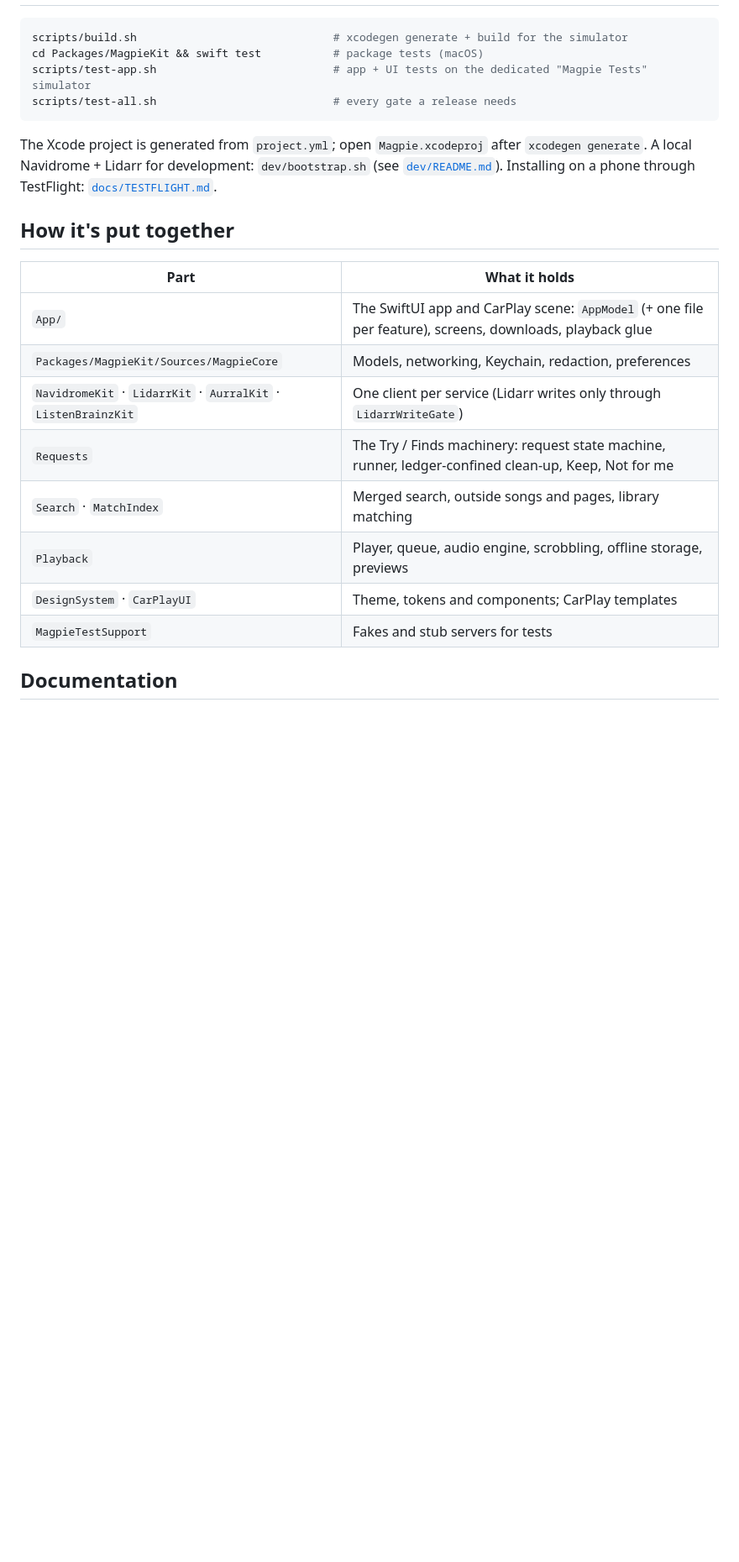
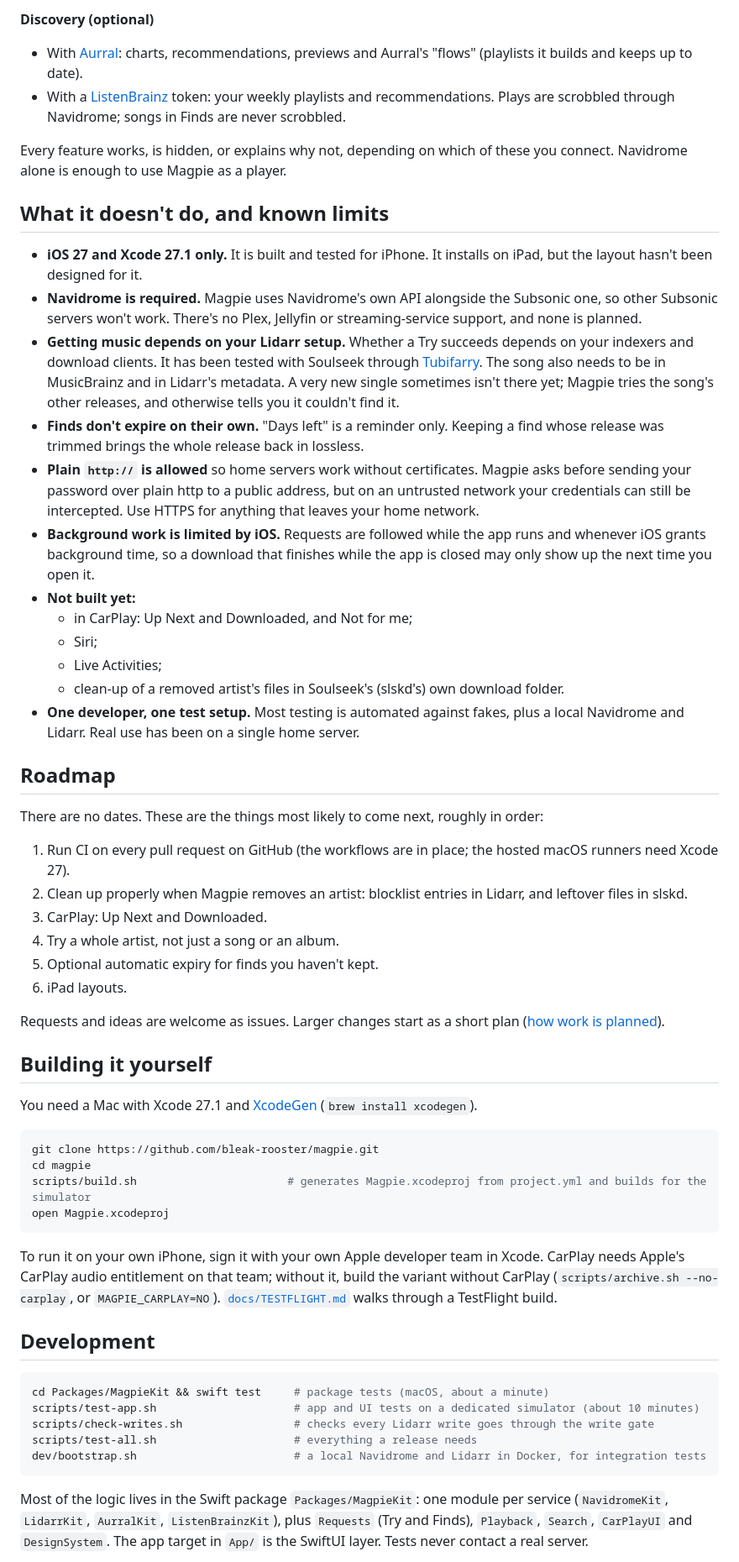
Before and after one commit to bleak-rooster/Magpie-Player, a Markdown page: README.md, the part around one of its changes. Shown at 84% size. Rendered like a GitHub page; blank space fills up the shorter version.

````diff
--- a/README.md
+++ b/README.md
@@ -24,27 +46,77 @@ Every feature works, or is hidden or explained, whether you connect Navidrome al
+**Discovery (optional)**
+- With [Aurral](https://github.com/lklynet/aurral): charts, recommendations, previews and Aurral's "flows" (playlists
+  it builds and keeps up to date).
+- With a [ListenBrainz](https://listenbrainz.org) token: your weekly playlists and recommendations. Plays are
+  scrobbled through Navidrome; songs in Finds are never scrobbled.
+
+Every feature works, is hidden, or explains why not, depending on which of these you connect. Navidrome alone is
+enough to use Magpie as a player.
+
+## What it doesn't do, and known limits
+
+- **iOS 27 and Xcode 27.1 only.** It is built and tested for iPhone. It installs on iPad, but the layout hasn't been
+  designed for it.
+- **Navidrome is required.** Magpie uses Navidrome's own API alongside the Subsonic one, so other Subsonic servers
+  won't work. There's no Plex, Jellyfin or streaming-service support, and none is planned.
+- **Getting music depends on your Lidarr setup.** Whether a Try succeeds depends on your indexers and download
+  clients. It has been tested with Soulseek through [Tubifarry](https://github.com/TypNull/Tubifarry). The song also
+  needs to be in MusicBrainz and in Lidarr's metadata. A very new single sometimes isn't there yet; Magpie tries the
+  song's other releases, and otherwise tells you it couldn't find it.
+- **Finds don't expire on their own.** "Days left" is a reminder only. Keeping a find whose release was trimmed brings
+  the whole release back in lossless.
+- **Plain `http://` is allowed** so home servers work without certificates. Magpie asks before sending your password
+  over plain http to a public address, but on an untrusted network your credentials can still be intercepted. Use
+  HTTPS for anything that leaves your home network.
+- **Background work is limited by iOS.** Requests are followed while the app runs and whenever iOS grants background
+  time, so a download that finishes while the app is closed may only show up the next time you open it.
+- **Not built yet:**
+  - in CarPlay: Up Next and Downloaded, and Not for me;
+  - Siri;
+  - Live Activities;
+  - clean-up of a removed artist's files in Soulseek's (slskd's) own download folder.
+- **One developer, one test setup.** Most testing is automated against fakes, plus a local Navidrome and Lidarr. Real
+  use has been on a single home server.
+
+## Roadmap
+
+There are no dates. These are the things most likely to come next, roughly in order:
+
+1. Run CI on every pull request on GitHub (the workflows are in place; the hosted macOS runners need Xcode 27).
+2. Clean up properly when Magpie removes an artist: blocklist entries in Lidarr, and leftover files in slskd.
+3. CarPlay: Up Next and Downloaded.
+4. Try a whole artist, not just a song or an album.
+5. Optional automatic expiry for finds you haven't kept.
+6. iPad layouts.
+
+Requests and ideas are welcome as issues. Larger changes start as a short plan
+([how work is planned](docs/ways-of-working/process.md)).
+
+## Building it yourself
+
+You need a Mac with Xcode 27.1 and [XcodeGen](https://github.com/yonaskolb/XcodeGen) (`brew install xcodegen`).
 
 ```sh
-scripts/build.sh                              # xcodegen generate + build for the simulator
-cd Packages/MagpieKit && swift test           # package tests (macOS)
-scripts/test-app.sh                           # app + UI tests on the dedicated "Magpie Tests" simulator
-scripts/test-all.sh                           # every gate a release needs
+git clone https://github.com/bleak-rooster/magpie.git
+cd magpie
+scripts/build.sh                       # generates Magpie.xcodeproj from project.yml and builds for the simulator
+open Magpie.xcodeproj
 ```
 
-The Xcode project is generated from `project.yml`; open `Magpie.xcodeproj` after `xcodegen generate`. A local
-Navidrome + Lidarr for development: `dev/bootstrap.sh` (see [`dev/README.md`](dev/README.md)). Installing on a
-phone through TestFlight: [`docs/TESTFLIGHT.md`](docs/TESTFLIGHT.md).
+To run it on your own iPhone, sign it with your own Apple developer team in Xcode. CarPlay needs Apple's CarPlay audio
+entitlement on that team; without it, build the variant without CarPlay (`scripts/archive.sh --no-carplay`, or
+`MAGPIE_CARPLAY=NO`). [`docs/TESTFLIGHT.md`](docs/TESTFLIGHT.md) walks through a TestFlight build.
 
-## How it's put together
+## Development
 
-| Part | What it holds |
-|---|---|
-| `App/` | The SwiftUI app and CarPlay scene: `AppModel` (+ one file per feature), screens, downloads, playback glue |
-| `Packages/MagpieKit/Sources/MagpieCore` | Models, networking, Keychain, redaction, preferences |
-| `NavidromeKit` · `LidarrKit` · `AurralKit` · `ListenBrainzKit` | One client per service (Lidarr writes only through `LidarrWriteGate`) |
-| `Requests` | The Try / Finds machinery: request state machine, runner, ledger-confined clean-up, Keep, Not for me |
-| `Search` · `MatchIndex` | Merged search, outside songs and pages, library matching |
-| `Playback` | Player, queue, audio engine, scrobbling, offline storage, previews |
-| `DesignSystem` · `CarPlayUI` | Theme, tokens and components; CarPlay templates |
-| `MagpieTestSupport` | Fakes and stub servers for tests |
+```sh
+cd Packages/MagpieKit && swift test     # package tests (macOS, about a minute)
+scripts/test-app.sh                     # app and UI tests on a dedicated simulator (about 10 minutes)
+scripts/check-writes.sh                 # checks every Lidarr write goes through the write gate
+scripts/test-all.sh                     # everything a release needs
+dev/bootstrap.sh                        # a local Navidrome and Lidarr in Docker, for integration tests
+```
 
-## Documentation
+Most of the logic lives in the Swift package `Packages/MagpieKit`: one module per service (`NavidromeKit`,
+`LidarrKit`, `AurralKit`, `ListenBrainzKit`), plus `Requests` (Try and Finds), `Playback`, `Search`, `CarPlayUI` and
+`DesignSystem`. The app target in `App/` is the SwiftUI layer. Tests never contact a real server.
 
````
Also changed, not shown: other parts of README.md (+61 -23 lines), CONTRIBUTING.md (+5 -0 lines), docs/images/album.png (added), docs/images/artist.png (added), docs/images/home.png (added), docs/images/settings.png (added), 2 other files.
